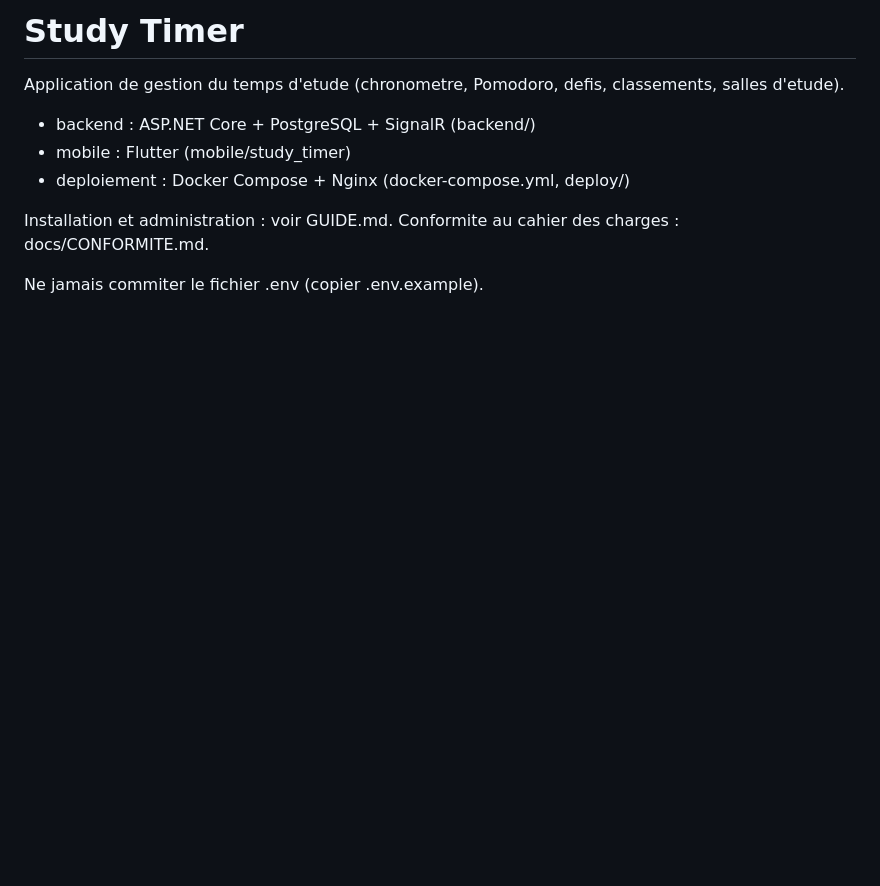
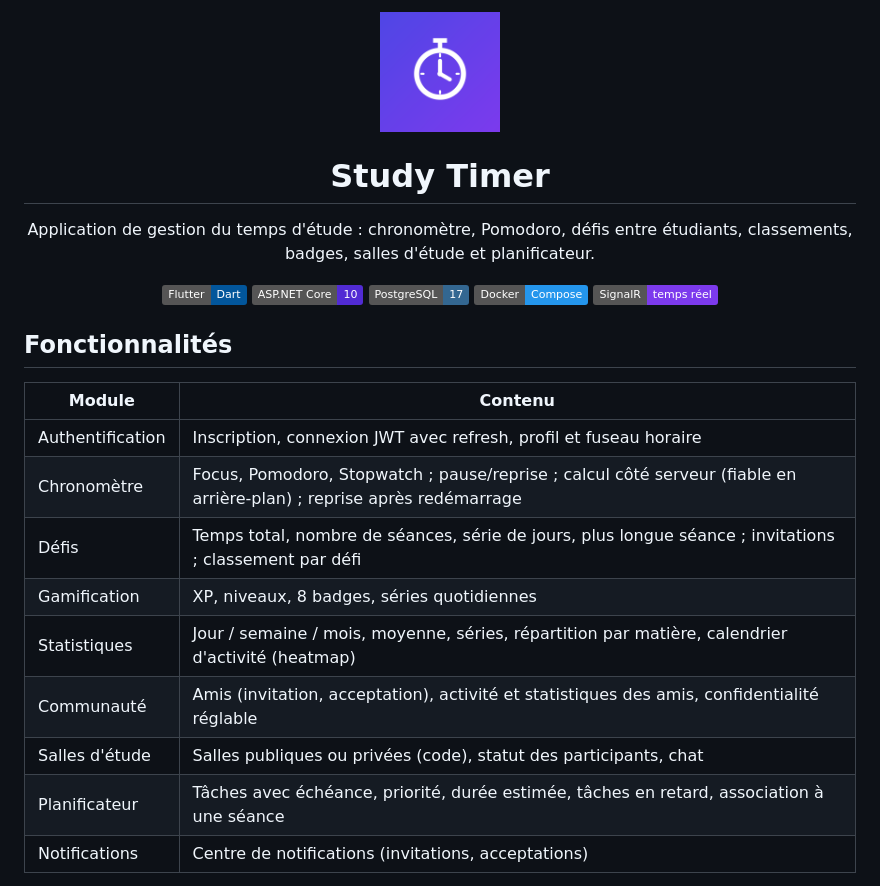
Before and after one commit to mohamedbenmili2005-lang/studytimer, a Markdown page: README.md, the part around one of its changes. GitHub-like rendering; pictures changed too: docs/images/logo.png (added); badges without logos; blank space fills up the shorter version.

```diff
--- a/README.md
+++ b/README.md
@@ -1,11 +1,31 @@
-# Study Timer
+<p align="center"><img src="docs/images/logo.png" width="120" alt="Logo Study Timer"></p>
 
-Application de gestion du temps d'etude (chronometre, Pomodoro, defis, classements, salles d'etude).
+<h1 align="center">Study Timer</h1>
 
-- backend : ASP.NET Core + PostgreSQL + SignalR (backend/)
-- mobile : Flutter (mobile/study_timer)
-- deploiement : Docker Compose + Nginx (docker-compose.yml, deploy/)
+<p align="center">
+Application de gestion du temps d'étude : chronomètre, Pomodoro, défis entre étudiants, classements, badges, salles d'étude et planificateur.
+</p>
 
-Installation et administration : voir GUIDE.md. Conformite au cahier des charges : docs/CONFORMITE.md.
+<p align="center">
+<img src="https://img.shields.io/badge/Flutter-Dart-02569B?logo=flutter" alt="Flutter">
+<img src="https://img.shields.io/badge/ASP.NET%20Core-10-512BD4?logo=dotnet" alt="ASP.NET Core">
+<img src="https://img.shields.io/badge/PostgreSQL-17-336791?logo=postgresql&logoColor=white" alt="PostgreSQL">
+<img src="https://img.shields.io/badge/Docker-Compose-2496ED?logo=docker&logoColor=white" alt="Docker">
+<img src="https://img.shields.io/badge/SignalR-temps%20r%C3%A9el-7C3AED" alt="SignalR">
+</p>
 
-Ne jamais commiter le fichier .env (copier .env.example).
+
+## Fonctionnalités
+
+| Module | Contenu |
+|---|---|
+| Authentification | Inscription, connexion JWT avec refresh, profil et fuseau horaire |
+| Chronomètre | Focus, Pomodoro, Stopwatch ; pause/reprise ; calcul côté serveur (fiable en arrière-plan) ; reprise après redémarrage |
+| Défis | Temps total, nombre de séances, série de jours, plus longue séance ; invitations ; classement par défi |
+| Gamification | XP, niveaux, 8 badges, séries quotidiennes |
+| Statistiques | Jour / semaine / mois, moyenne, séries, répartition par matière, calendrier d'activité (heatmap) |
+| Communauté | Amis (invitation, acceptation), activité et statistiques des amis, confidentialité réglable |
+| Salles d'étude | Salles publiques ou privées (code), statut des participants, chat |
+| Planificateur | Tâches avec échéance, priorité, durée estimée, tâches en retard, association à une séance |
+| Notifications | Centre de notifications (invitations, acceptations) |
+
```
Also changed, not shown: other parts of README.md (+89 -0 lines), scripts/README.md (added, +17 -0 lines), 21 other files.
